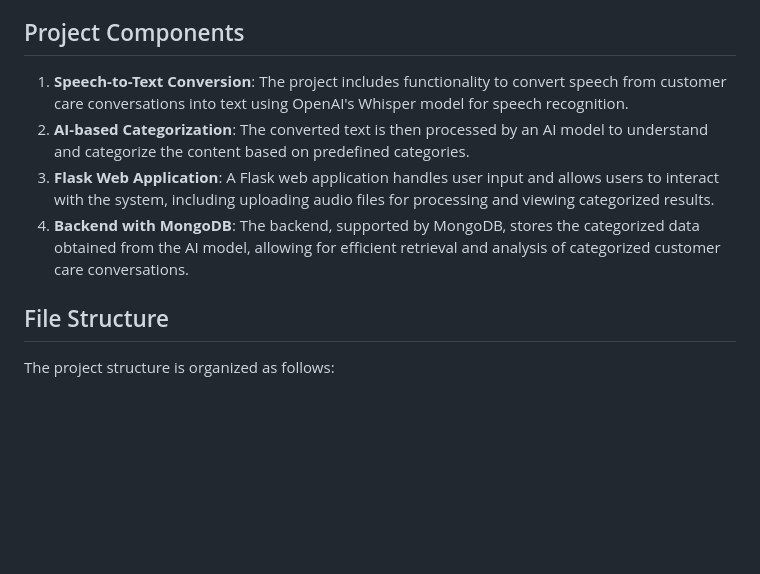
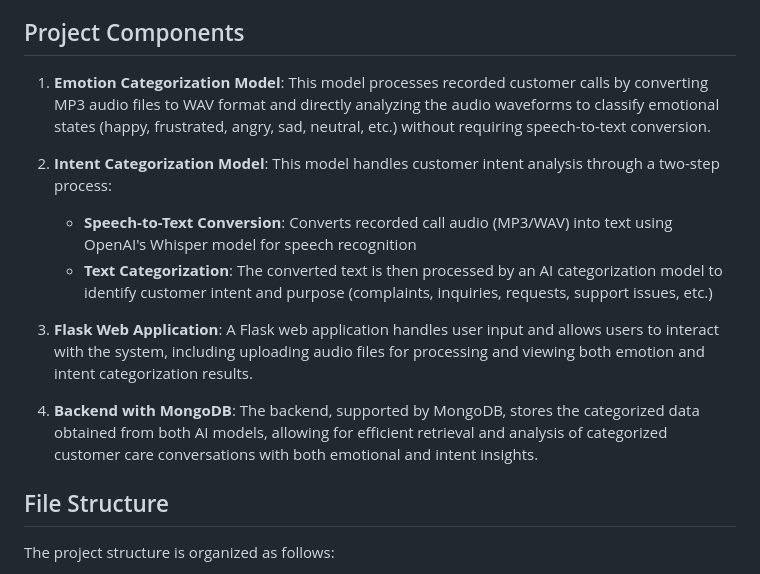
Before and after one commit to James-Muthama-Mailu/Customer-Insight-AI, a Markdown page: README.md, the part around the change. Rendered like a GitHub page; blank space fills up the shorter version.

```diff
--- a/README.md
+++ b/README.md
@@ -6,10 +6,15 @@ CustomerInsightAI is a project aimed at automating the understanding of customer
 
 ## Project Components
 
-1. **Speech-to-Text Conversion**: The project includes functionality to convert speech from customer care conversations into text using OpenAI's Whisper model for speech recognition.
-2. **AI-based Categorization**: The converted text is then processed by an AI model to understand and categorize the content based on predefined categories.
-3. **Flask Web Application**: A Flask web application handles user input and allows users to interact with the system, including uploading audio files for processing and viewing categorized results.
-4. **Backend with MongoDB**: The backend, supported by MongoDB, stores the categorized data obtained from the AI model, allowing for efficient retrieval and analysis of categorized customer care conversations.
+1. **Emotion Categorization Model**: This model processes recorded customer calls by converting MP3 audio files to WAV format and directly analyzing the audio waveforms to classify emotional states (happy, frustrated, angry, sad, neutral, etc.) without requiring speech-to-text conversion.
+
+2. **Intent Categorization Model**: This model handles customer intent analysis through a two-step process:
+   - **Speech-to-Text Conversion**: Converts recorded call audio (MP3/WAV) into text using OpenAI's Whisper model for speech recognition
+   - **Text Categorization**: The converted text is then processed by an AI categorization model to identify customer intent and purpose (complaints, inquiries, requests, support issues, etc.)
+
+3. **Flask Web Application**: A Flask web application handles user input and allows users to interact with the system, including uploading audio files for processing and viewing both emotion and intent categorization results.
+
+4. **Backend with MongoDB**: The backend, supported by MongoDB, stores the categorized data obtained from both AI models, allowing for efficient retrieval and analysis of categorized customer care conversations with both emotional and intent insights.
 
 ## File Structure
 The project structure is organized as follows:
```
